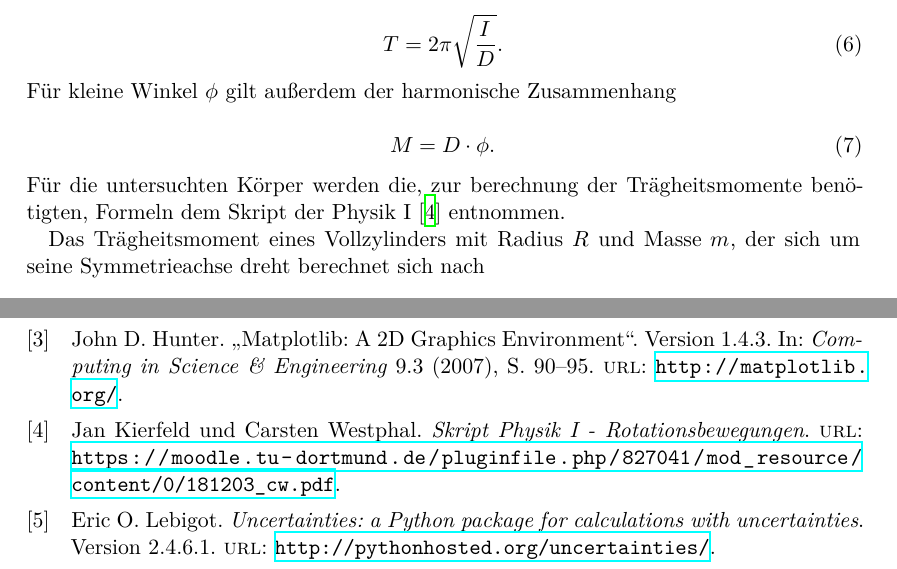
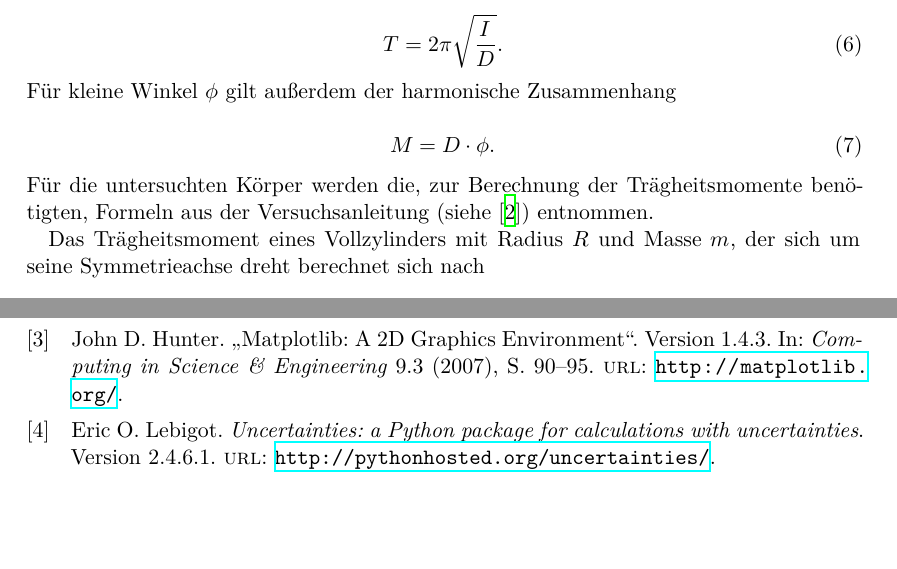
Before and after one commit to MiraArndt/Versuch-101-2, a LaTeX document (main.tex, which reads content/theorie.tex): two parts of pages 4 and 12 of 12, joined at a grey line, cut so that both start at the same text, the shorter picture padded with empty space. Compiled offline with XeLaTeX.

Commit message:
Literatur korriegiert

```diff
--- a/content/theorie.tex
+++ b/content/theorie.tex
@@ -76,8 +76,8 @@ harmonische Zusammenhang
 \end{equation}
 
 \noindent Für die untersuchten Körper werden
-die, zur berechnung der Trägheitsmomente benötigten,
-Formeln dem Skript der Physik I \cite{Skript} entnommen.
+die, zur Berechnung der Trägheitsmomente benötigten,
+Formeln aus der Versuchsanleitung (siehe \cite{sample}) entnommen.
 
 Das Trägheitsmoment eines Vollzylinders mit Radius $R$
 und Masse $m$, der sich um seine
```
Also changed, not shown: lit.bib (+0 -7 lines), 8 other files.
